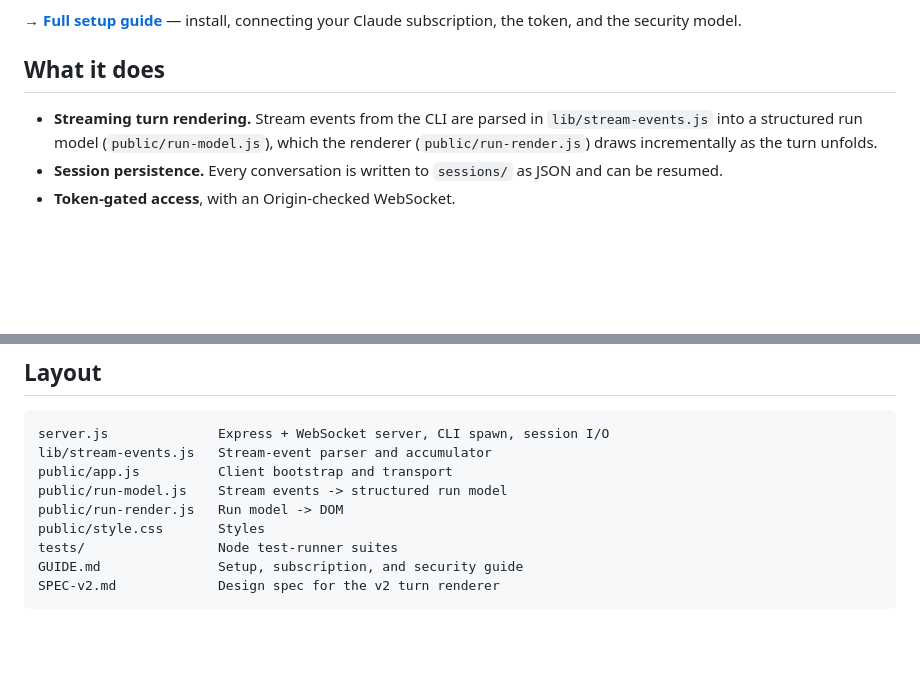
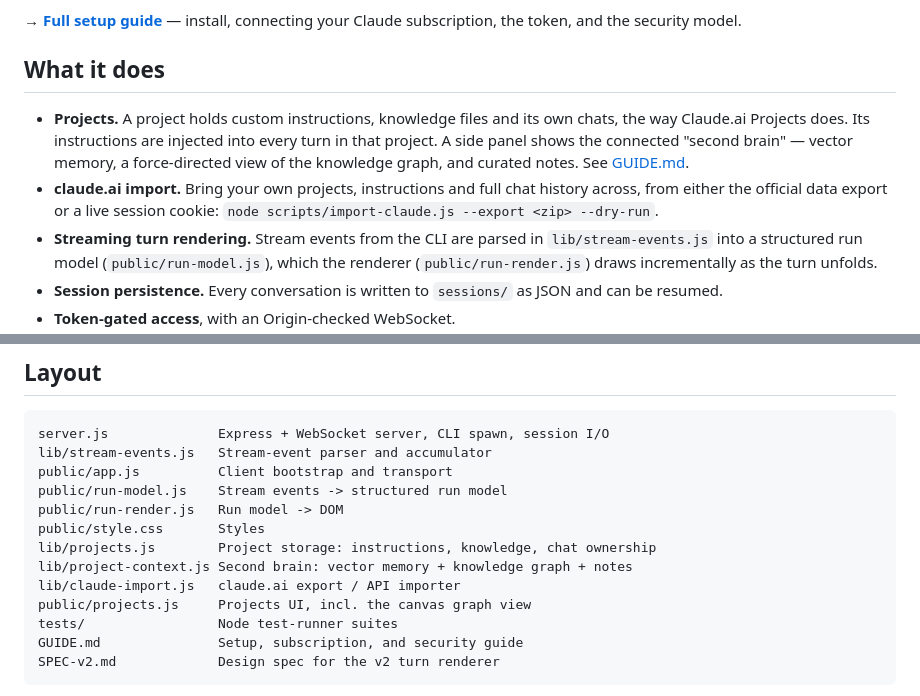
Before and after one commit to henryalouf/ruflow-ui-chat, a Markdown page: README.md, 2 parts joined by grey strips. Rendered like a GitHub page; blank space fills up the shorter version.

Commit message:
docs: describe Projects and the claude.ai importer in the README
Co-Authored-By: claude-flow <ruv@ruv.net>

```diff
--- a/README.md
+++ b/README.md
@@ -10,6 +10,14 @@ subscription, the token, and the security model.
 
 ## What it does
 
+- **Projects.** A project holds custom instructions, knowledge files and its own
+  chats, the way Claude.ai Projects does. Its instructions are injected into
+  every turn in that project. A side panel shows the connected "second brain" —
+  vector memory, a force-directed view of the knowledge graph, and curated
+  notes. See [GUIDE.md](GUIDE.md).
+- **claude.ai import.** Bring your own projects, instructions and full chat
+  history across, from either the official data export or a live session
+  cookie: `node scripts/import-claude.js --export <zip> --dry-run`.
 - **Streaming turn rendering.** Stream events from the CLI are parsed in
   `lib/stream-events.js` into a structured run model (`public/run-model.js`),
   which the renderer (`public/run-render.js`) draws incrementally as the turn
@@ -118,6 +126,10 @@ public/app.js          Client bootstrap and transport
 public/run-model.js    Stream events -> structured run model
 public/run-render.js   Run model -> DOM
 public/style.css       Styles
+lib/projects.js        Project storage: instructions, knowledge, chat ownership
+lib/project-context.js Second brain: vector memory + knowledge graph + notes
+lib/claude-import.js   claude.ai export / API importer
+public/projects.js     Projects UI, incl. the canvas graph view
 tests/                 Node test-runner suites
 GUIDE.md               Setup, subscription, and security guide
 SPEC-v2.md             Design spec for the v2 turn renderer
```
